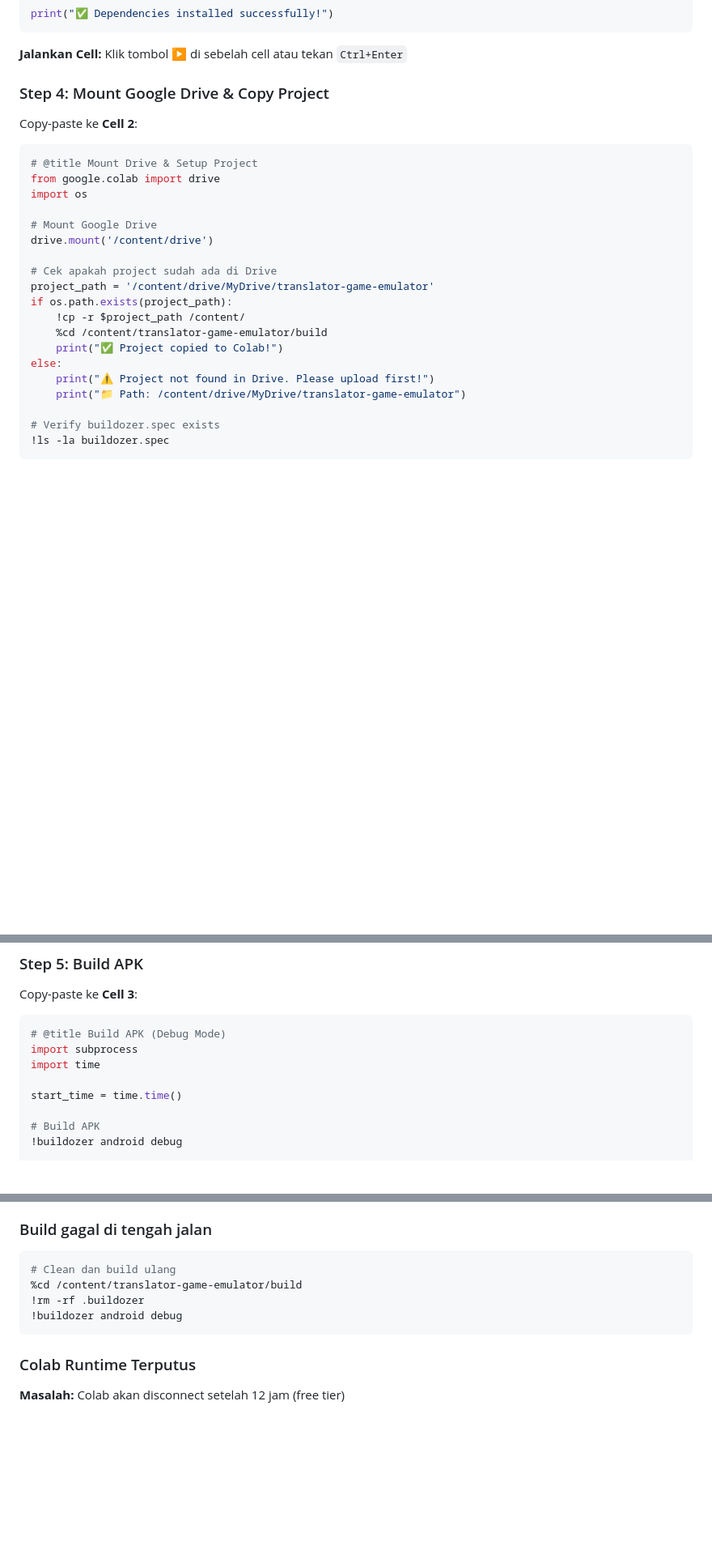
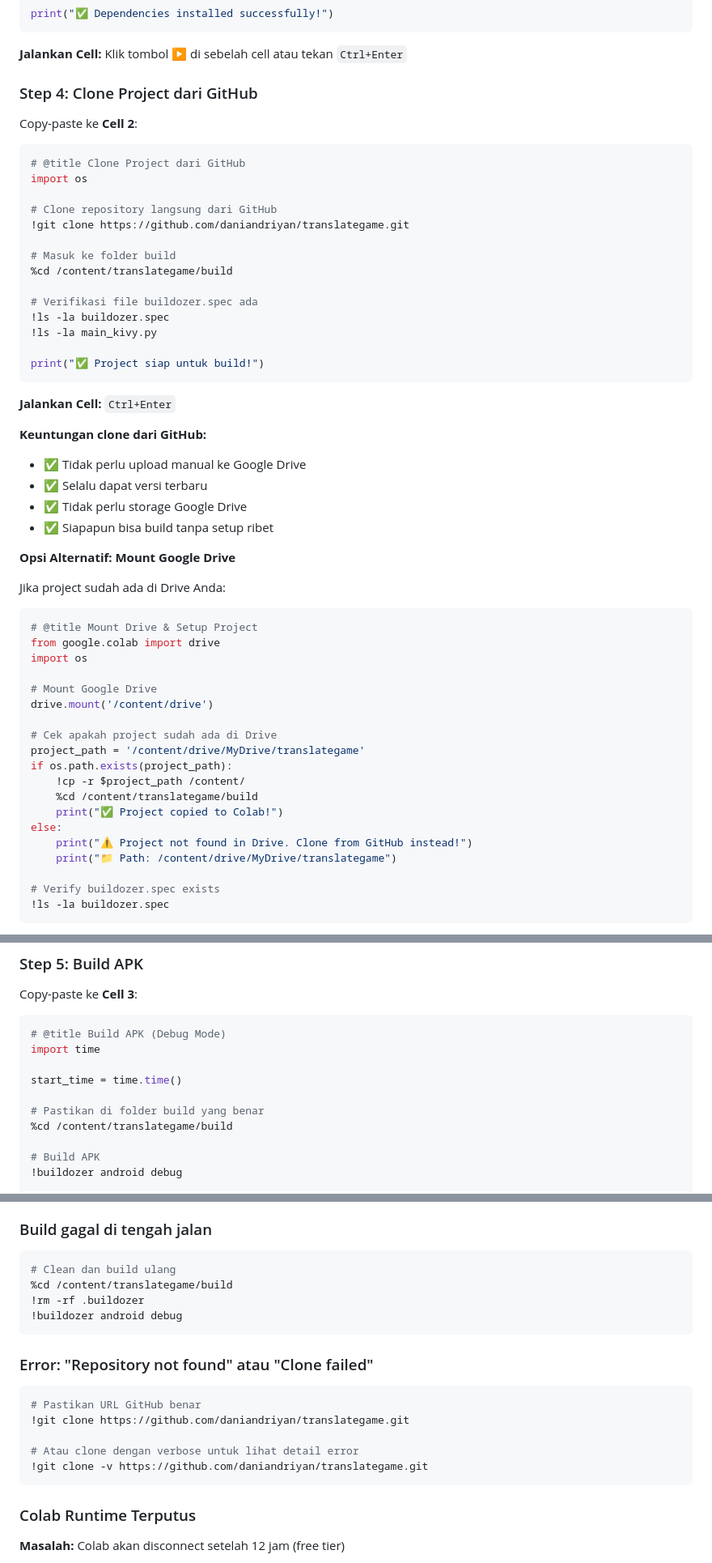
Before and after one commit to daniandriyan/translategame, a Markdown page: docs/BUILD_COLAB.md, 3 parts joined by grey strips. Shown at 81% size. GitHub-like rendering; blank space fills up the shorter version.

````diff
--- a/docs/BUILD_COLAB.md
+++ b/docs/BUILD_COLAB.md
@@ -153,9 +167,38 @@ print("✅ Dependencies installed successfully!")
 
 **Jalankan Cell:** Klik tombol ▶️ di sebelah cell atau tekan `Ctrl+Enter`
 
-### Step 4: Mount Google Drive & Copy Project
+### Step 4: Clone Project dari GitHub
 
 Copy-paste ke **Cell 2**:
+
+```python
+# @title Clone Project dari GitHub
+import os
+
+# Clone repository langsung dari GitHub
+!git clone https://github.com/daniandriyan/translategame.git
+
+# Masuk ke folder build
+%cd /content/translategame/build
+
+# Verifikasi file buildozer.spec ada
+!ls -la buildozer.spec
+!ls -la main_kivy.py
+
+print("✅ Project siap untuk build!")
+```
+
+**Jalankan Cell:** `Ctrl+Enter`
+
+**Keuntungan clone dari GitHub:**
+- ✅ Tidak perlu upload manual ke Google Drive
+- ✅ Selalu dapat versi terbaru
+- ✅ Tidak perlu storage Google Drive
+- ✅ Siapapun bisa build tanpa setup ribet
+
+**Opsi Alternatif: Mount Google Drive**
+
+Jika project sudah ada di Drive Anda:
 
 ```python
 # @title Mount Drive & Setup Project
@@ -166,14 +209,14 @@ import os
 drive.mount('/content/drive')
 
 # Cek apakah project sudah ada di Drive
-project_path = '/content/drive/MyDrive/translator-game-emulator'
+project_path = '/content/drive/MyDrive/translategame'
 if os.path.exists(project_path):
     !cp -r $project_path /content/
-    %cd /content/translator-game-emulator/build
+    %cd /content/translategame/build
     print("✅ Project copied to Colab!")
 else:
-    print("⚠️ Project not found in Drive. Please upload first!")
-    print("📁 Path: /content/drive/MyDrive/translator-game-emulator")
+    print("⚠️ Project not found in Drive. Clone from GitHub instead!")
+    print("📁 Path: /content/drive/MyDrive/translategame")
 
 # Verify buildozer.spec exists
 !ls -la buildozer.spec
@@ -193,10 +236,12 @@ Copy-paste ke **Cell 3**:
 
 ```python
 # @title Build APK (Debug Mode)
-import subprocess
 import time
 
 start_time = time.time()
+
+# Pastikan di folder build yang benar
+%cd /content/translategame/build
 
 # Build APK
 !buildozer android debug
@@ -311,9 +356,19 @@ os.environ['ANDROID_SDK_ROOT'] = '/root/.buildozer/android/platform/android-sdk'
 
 ```python
 # Clean dan build ulang
-%cd /content/translator-game-emulator/build
+%cd /content/translategame/build
 !rm -rf .buildozer
 !buildozer android debug
+```
+
+### Error: "Repository not found" atau "Clone failed"
+
+```python
+# Pastikan URL GitHub benar
+!git clone https://github.com/daniandriyan/translategame.git
+
+# Atau clone dengan verbose untuk lihat detail error
+!git clone -v https://github.com/daniandriyan/translategame.git
 ```
 
 ### Colab Runtime Terputus
````
Also changed, not shown: other parts of docs/BUILD_COLAB.md (+99 -30 lines).
